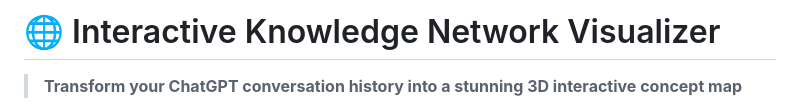
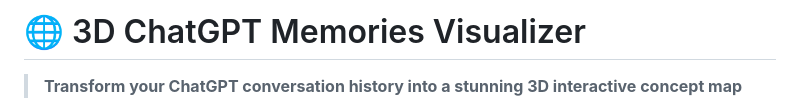
Before and after one commit to farizanjum/3d-ChatGPT-memories-visualizer, a Markdown page: README.md, the part around the change. Drawn GitHub-style.

```diff
--- a/README.md
+++ b/README.md
@@ -1,5 +1,4 @@
-# 🌐 Interactive Knowledge Network Visualizer
-
+# 🌐 3D ChatGPT Memories Visualizer
 > **Transform your ChatGPT conversation history into a stunning 3D interactive concept map**
 
 An advanced, network-graph style visualization tool that analyzes conversation themes and creates beautiful 3D interactive concept maps using Three.js. This project was created using a hybrid approach combining AI prompts with Cursor IDE for enhanced development.
```
